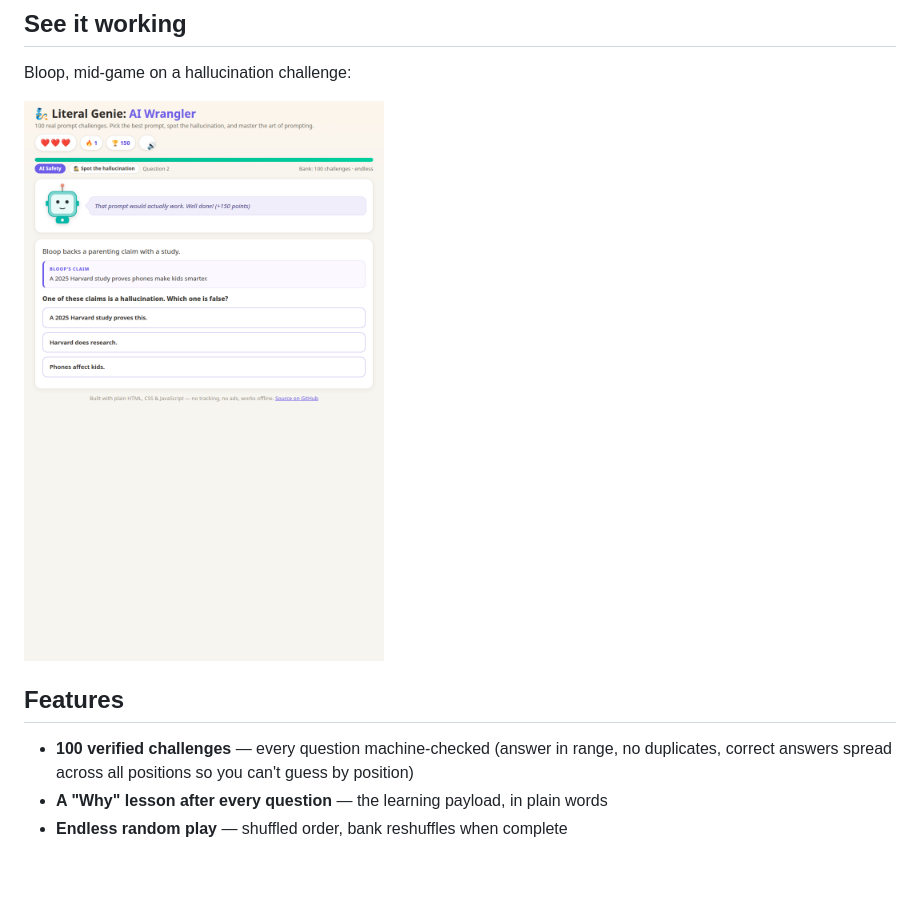
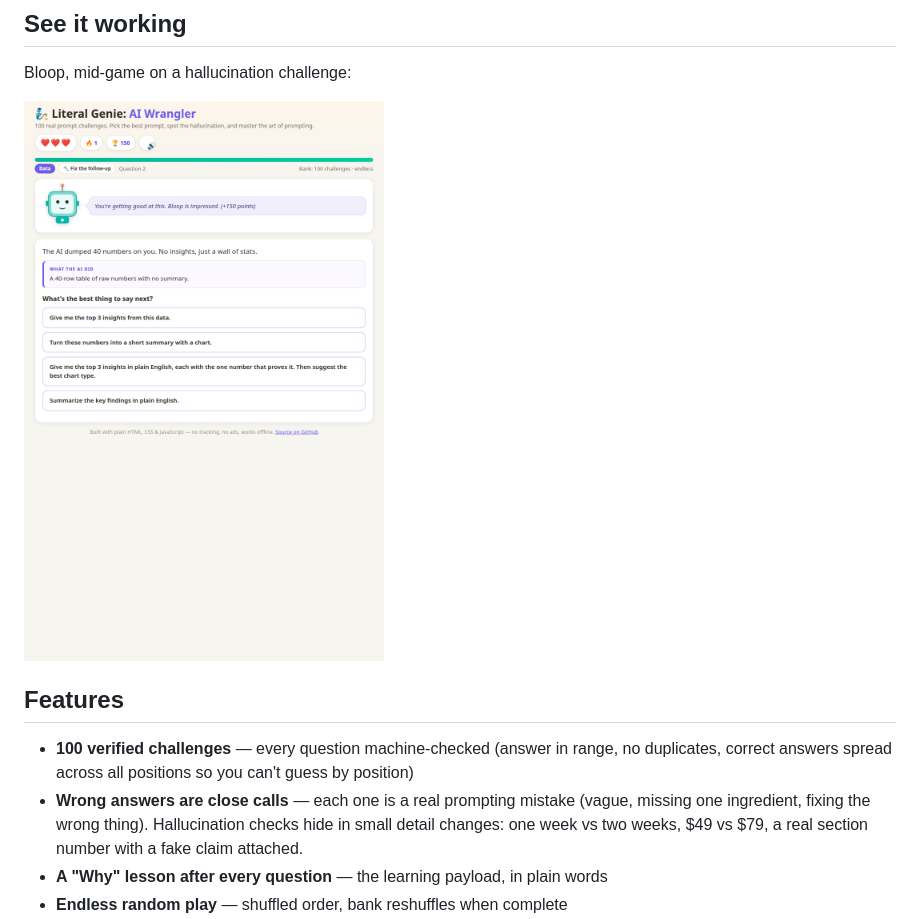
Before and after one commit to syedyousafraza/literal-genie-ai-wrangler, a Markdown page: README.md, the part around the change. GitHub-like rendering; pictures changed too: docs/screenshots/gameplay.png; blank space fills up the shorter version.

Commit message:
Harder mode: plausible near-miss distractors on all 100 questions, subtle hallucination details

```diff
--- a/README.md
+++ b/README.md
@@ -43,6 +43,7 @@ Bloop, mid-game on a hallucination challenge:
 ## Features
 
 - **100 verified challenges** — every question machine-checked (answer in range, no duplicates, correct answers spread across all positions so you can't guess by position)
+- **Wrong answers are close calls** — each one is a real prompting mistake (vague, missing one ingredient, fixing the wrong thing). Hallucination checks hide in small detail changes: one week vs two weeks, $49 vs $79, a real section number with a fake claim attached.
 - **A "Why" lesson after every question** — the learning payload, in plain words
 - **Endless random play** — shuffled order, bank reshuffles when complete
 - **Hearts, streaks and a 30-second timer** — 3 hearts, streak bonuses, speed bonuses, confetti on streaks and new best scores
```
Also changed, not shown: 1 other file.
